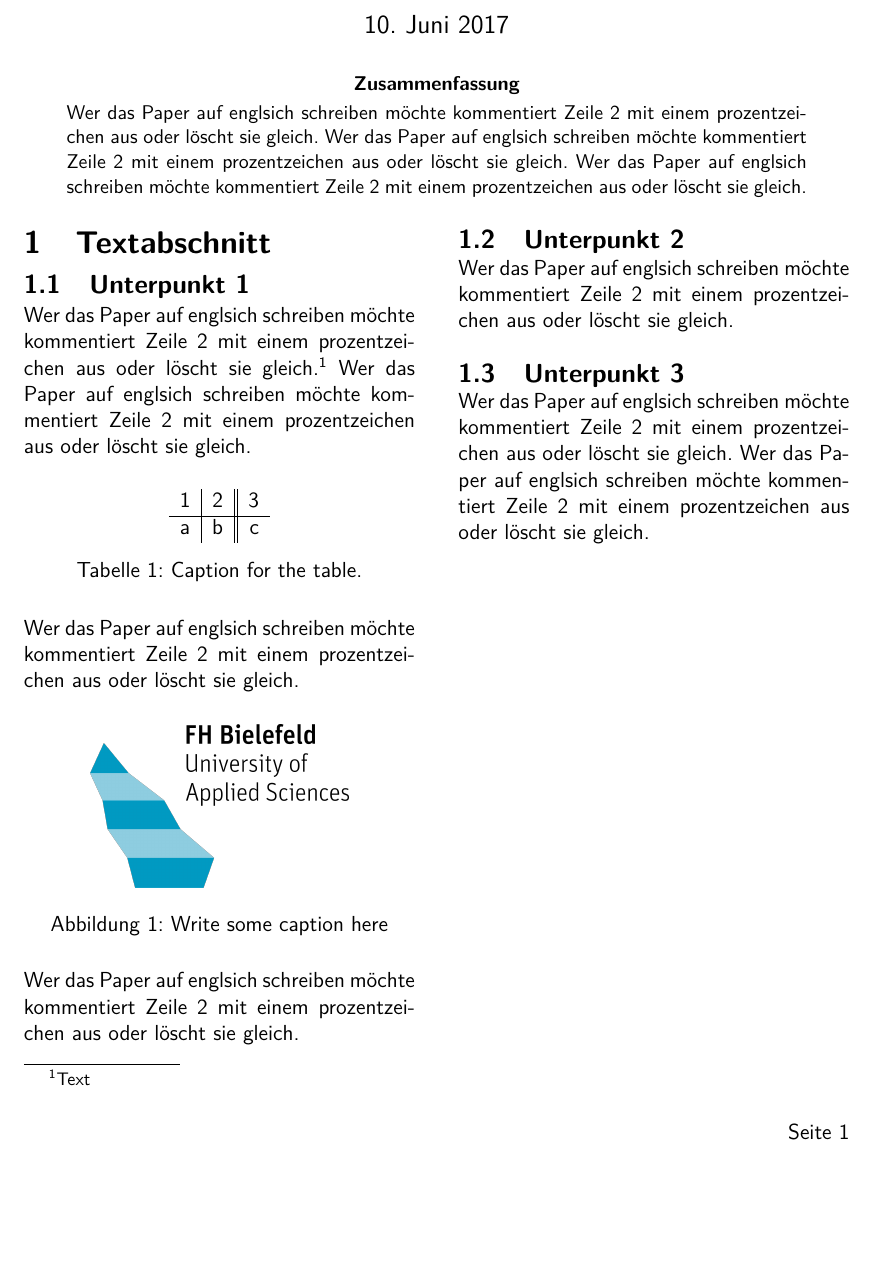
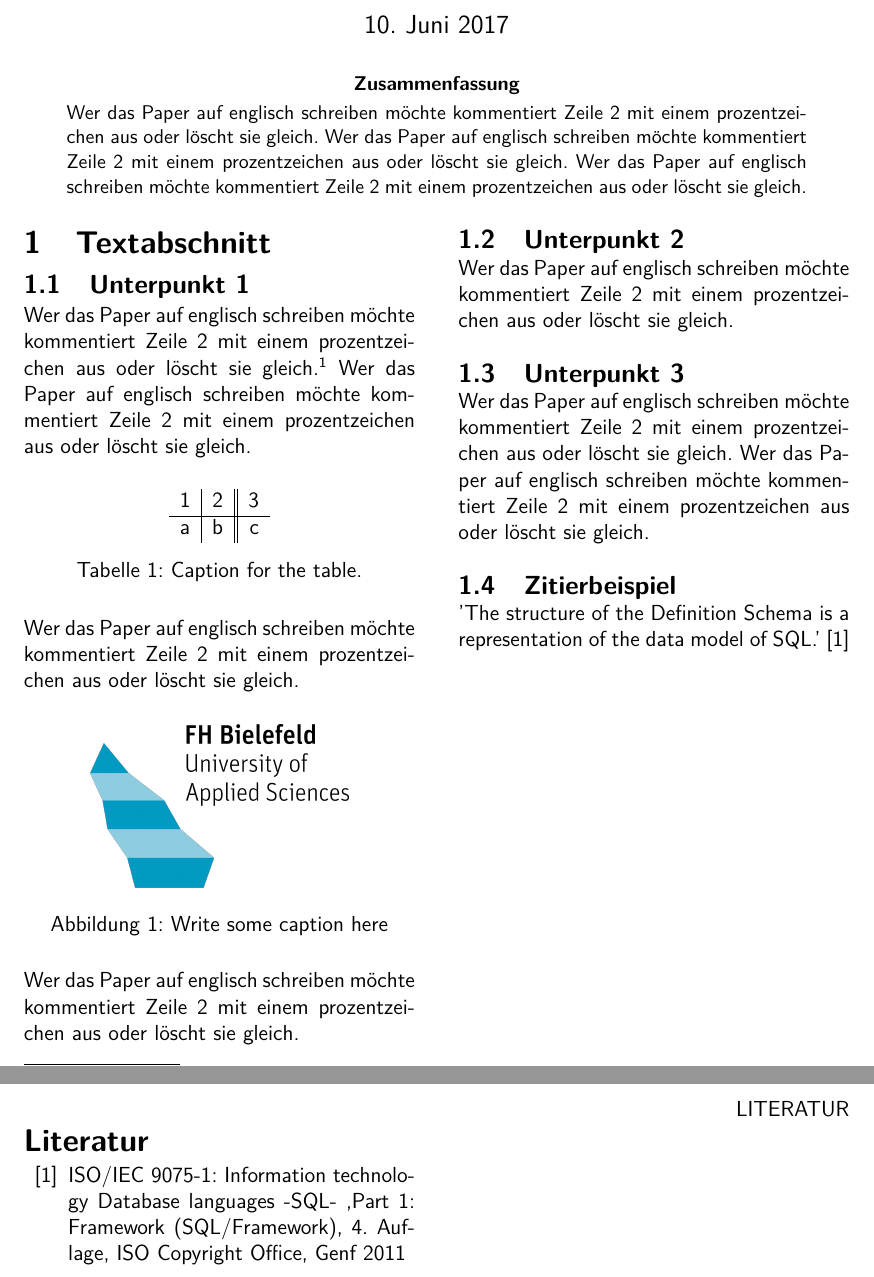
Before and after one commit to dbene/fachseminar-template, a LaTeX document (main.tex): part of the page before the commit and two parts of pages 1 and 2 of 2 after it, the two joined at a grey line, cut so that both start at the same text, the shorter picture padded with empty space. Compiled offline with pdfLaTeX.

Commit message:
citation v1

```diff
--- a/main.tex
+++ b/main.tex
@@ -9,14 +9,14 @@
 
     \begin{abstract}
     \vspace{8pt}
-      Wer das Paper auf englsich schreiben möchte kommentiert Zeile 2 mit einem prozentzeichen aus oder löscht sie gleich. Wer das Paper auf englsich schreiben möchte kommentiert Zeile 2 mit einem prozentzeichen aus oder löscht sie gleich. Wer das Paper auf englsich schreiben möchte kommentiert Zeile 2 mit einem prozentzeichen aus oder löscht sie gleich.
+      Wer das Paper auf englisch schreiben möchte kommentiert Zeile 2 mit einem prozentzeichen aus oder löscht sie gleich. Wer das Paper auf englisch schreiben möchte kommentiert Zeile 2 mit einem prozentzeichen aus oder löscht sie gleich. Wer das Paper auf englisch schreiben möchte kommentiert Zeile 2 mit einem prozentzeichen aus oder löscht sie gleich.
     \end{abstract}
     \vspace{16pt}
   \end{@twocolumnfalse}
 ]
 \section{Textabschnitt}
 \subsection{Unterpunkt 1}
-Wer das Paper auf englsich schreiben möchte kommentiert Zeile 2 mit einem prozentzeichen aus oder löscht sie gleich.\footnote{Text} Wer das Paper auf englsich schreiben möchte kommentiert Zeile 2 mit einem prozentzeichen aus oder löscht sie gleich.
+Wer das Paper auf englisch schreiben möchte kommentiert Zeile 2 mit einem prozentzeichen aus oder löscht sie gleich.\footnote{Fußnote} Wer das Paper auf englisch schreiben möchte kommentiert Zeile 2 mit einem prozentzeichen aus oder löscht sie gleich.
 
 \begin{table}[!h]
   \centering
@@ -29,7 +29,7 @@ Wer das Paper auf englsich schreiben möchte kommentiert Zeile 2 mit einem proze
   \caption{Caption for the table.}
 \end{table}
 
-Wer das Paper auf englsich schreiben möchte kommentiert Zeile 2 mit einem prozentzeichen aus oder löscht sie gleich.
+Wer das Paper auf englisch schreiben möchte kommentiert Zeile 2 mit einem prozentzeichen aus oder löscht sie gleich.
 
 \begin{figure}[H]
 \centering
@@ -38,9 +38,24 @@ Wer das Paper auf englsich schreiben möchte kommentiert Zeile 2 mit einem proze
 \vspace{-12pt}
 \end{figure}
 
-Wer das Paper auf englsich schreiben möchte kommentiert Zeile 2 mit einem prozentzeichen aus oder löscht sie gleich.
+Wer das Paper auf englisch schreiben möchte kommentiert Zeile 2 mit einem prozentzeichen aus oder löscht sie gleich.
 \subsection{Unterpunkt 2}
-Wer das Paper auf englsich schreiben möchte kommentiert Zeile 2 mit einem prozentzeichen aus oder löscht sie gleich.
+Wer das Paper auf englisch schreiben möchte kommentiert Zeile 2 mit einem prozentzeichen aus oder löscht sie gleich.
 \subsection{Unterpunkt 3}
-Wer das Paper auf englsich schreiben möchte kommentiert Zeile 2 mit einem prozentzeichen aus oder löscht sie gleich. Wer das Paper auf englsich schreiben möchte kommentiert Zeile 2 mit einem prozentzeichen aus oder löscht sie gleich.
+Wer das Paper auf englisch schreiben möchte kommentiert Zeile 2 mit einem prozentzeichen aus oder löscht sie gleich. Wer das Paper auf englisch schreiben möchte kommentiert Zeile 2 mit einem prozentzeichen aus oder löscht sie gleich.
+\subsection{Zitierbeispiel}
+'The structure of the Definition Schema is a representation of the data model of SQL.' \cite{ISO9075-1:2011}
+
+\newpage
+\begin{thebibliography}{99}
+
+	\bibitem{ISO9075-1:2011}
+	ISO/IEC 9075-1: Information technology
+	Database languages -SQL- ,Part 1: Framework
+	(SQL/Framework), 4. Auflage, ISO Copyright Office,
+	Genf 2011
+
+
+\end{thebibliography}
+
 \end{document}
```
Also changed, not shown: main.pdf.
